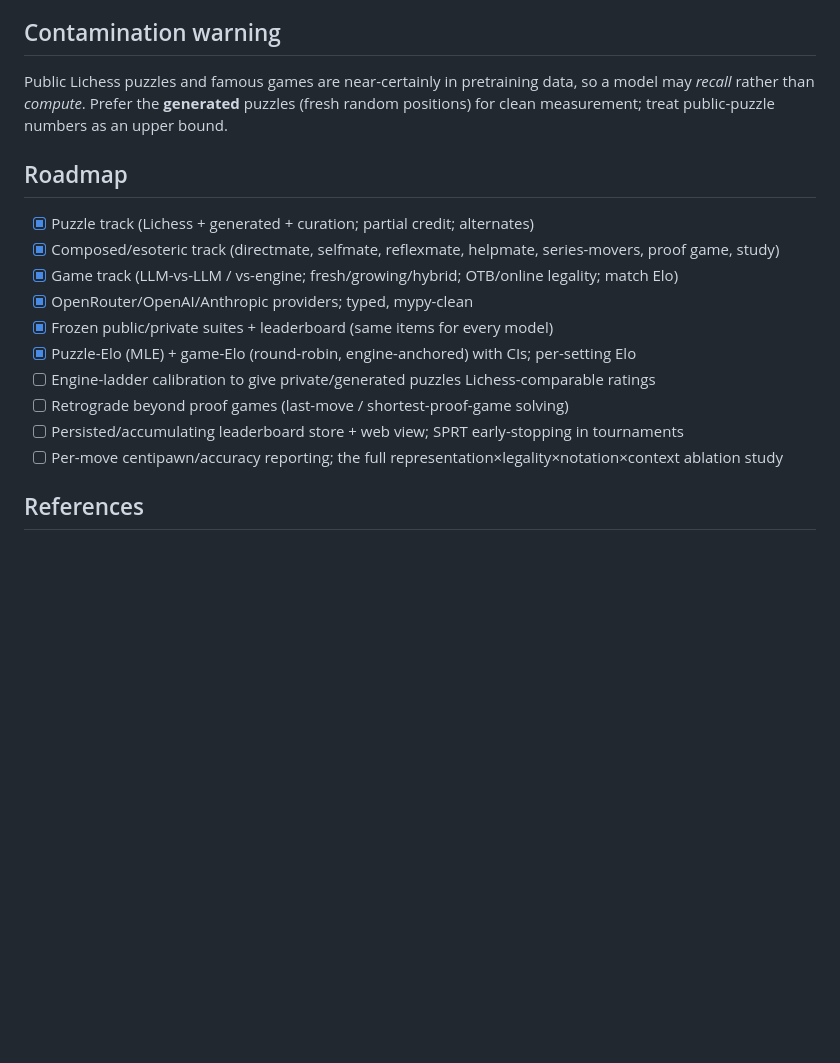
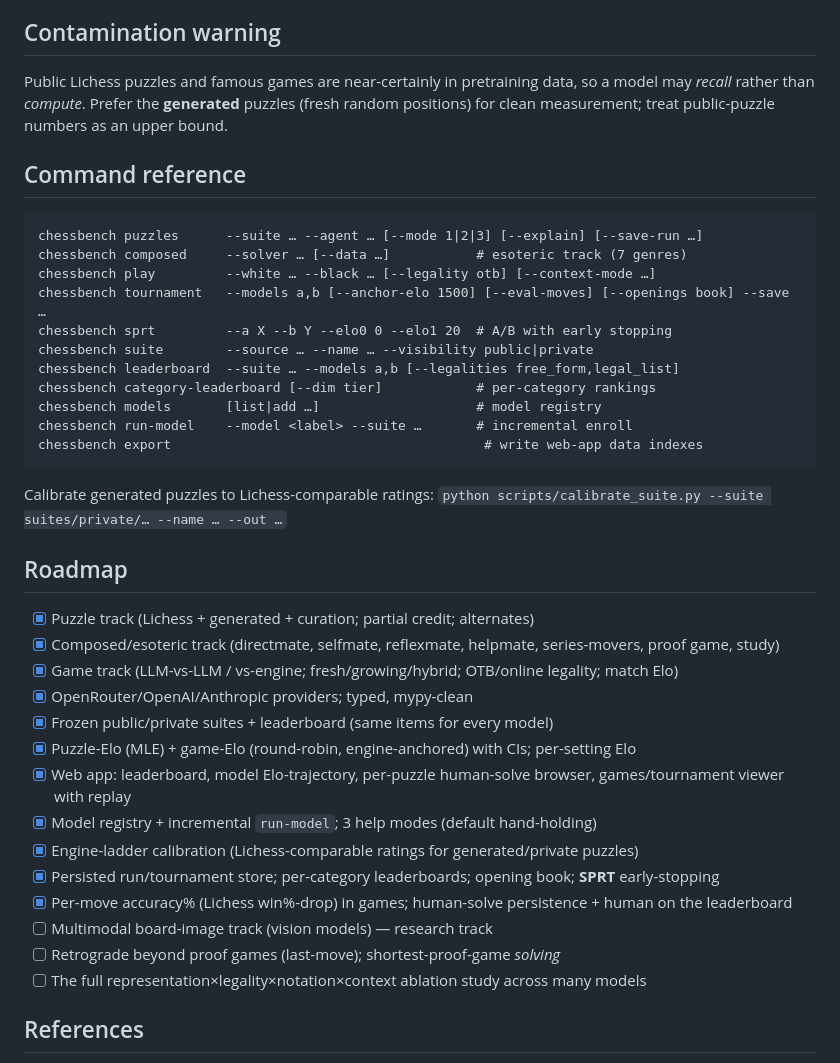
Before and after one commit to hunterchen7/chessbench, a Markdown page: README.md, the part around the change. GitHub-like rendering; blank space fills up the shorter version.

Commit message:
README: command reference + roadmap update (games viewer, calibration, SPRT, etc.)
Co-Authored-By: Claude Opus 4.8 <noreply@anthropic.com>

````diff
--- a/README.md
+++ b/README.md
@@ -256,6 +256,25 @@ a model may *recall* rather than *compute*. Prefer the **generated** puzzles
 (fresh random positions) for clean measurement; treat public-puzzle numbers as an
 upper bound.
 
+## Command reference
+
+```
+chessbench puzzles      --suite … --agent … [--mode 1|2|3] [--explain] [--save-run …]
+chessbench composed     --solver … [--data …]           # esoteric track (7 genres)
+chessbench play         --white … --black … [--legality otb] [--context-mode …]
+chessbench tournament   --models a,b [--anchor-elo 1500] [--eval-moves] [--openings book] --save …
+chessbench sprt         --a X --b Y --elo0 0 --elo1 20  # A/B with early stopping
+chessbench suite        --source … --name … --visibility public|private
+chessbench leaderboard  --suite … --models a,b [--legalities free_form,legal_list]
+chessbench category-leaderboard [--dim tier]            # per-category rankings
+chessbench models       [list|add …]                    # model registry
+chessbench run-model    --model <label> --suite …       # incremental enroll
+chessbench export                                        # write web-app data indexes
+```
+
+Calibrate generated puzzles to Lichess-comparable ratings:
+`python scripts/calibrate_suite.py --suite suites/private/… --name … --out …`
+
 ## Roadmap
 
 - [x] Puzzle track (Lichess + generated + curation; partial credit; alternates)
@@ -264,10 +283,14 @@ upper bound.
 - [x] OpenRouter/OpenAI/Anthropic providers; typed, mypy-clean
 - [x] Frozen public/private suites + leaderboard (same items for every model)
 - [x] Puzzle-Elo (MLE) + game-Elo (round-robin, engine-anchored) with CIs; per-setting Elo
-- [ ] Engine-ladder calibration to give private/generated puzzles Lichess-comparable ratings
-- [ ] Retrograde beyond proof games (last-move / shortest-proof-game solving)
-- [ ] Persisted/accumulating leaderboard store + web view; SPRT early-stopping in tournaments
-- [ ] Per-move centipawn/accuracy reporting; the full representation×legality×notation×context ablation study
+- [x] Web app: leaderboard, model Elo-trajectory, per-puzzle human-solve browser, games/tournament viewer with replay
+- [x] Model registry + incremental `run-model`; 3 help modes (default hand-holding)
+- [x] Engine-ladder calibration (Lichess-comparable ratings for generated/private puzzles)
+- [x] Persisted run/tournament store; per-category leaderboards; opening book; **SPRT** early-stopping
+- [x] Per-move accuracy% (Lichess win%-drop) in games; human-solve persistence + human on the leaderboard
+- [ ] Multimodal board-image track (vision models) — research track
+- [ ] Retrograde beyond proof games (last-move); shortest-proof-game *solving*
+- [ ] The full representation×legality×notation×context ablation study across many models
 
 ## References
 
````
